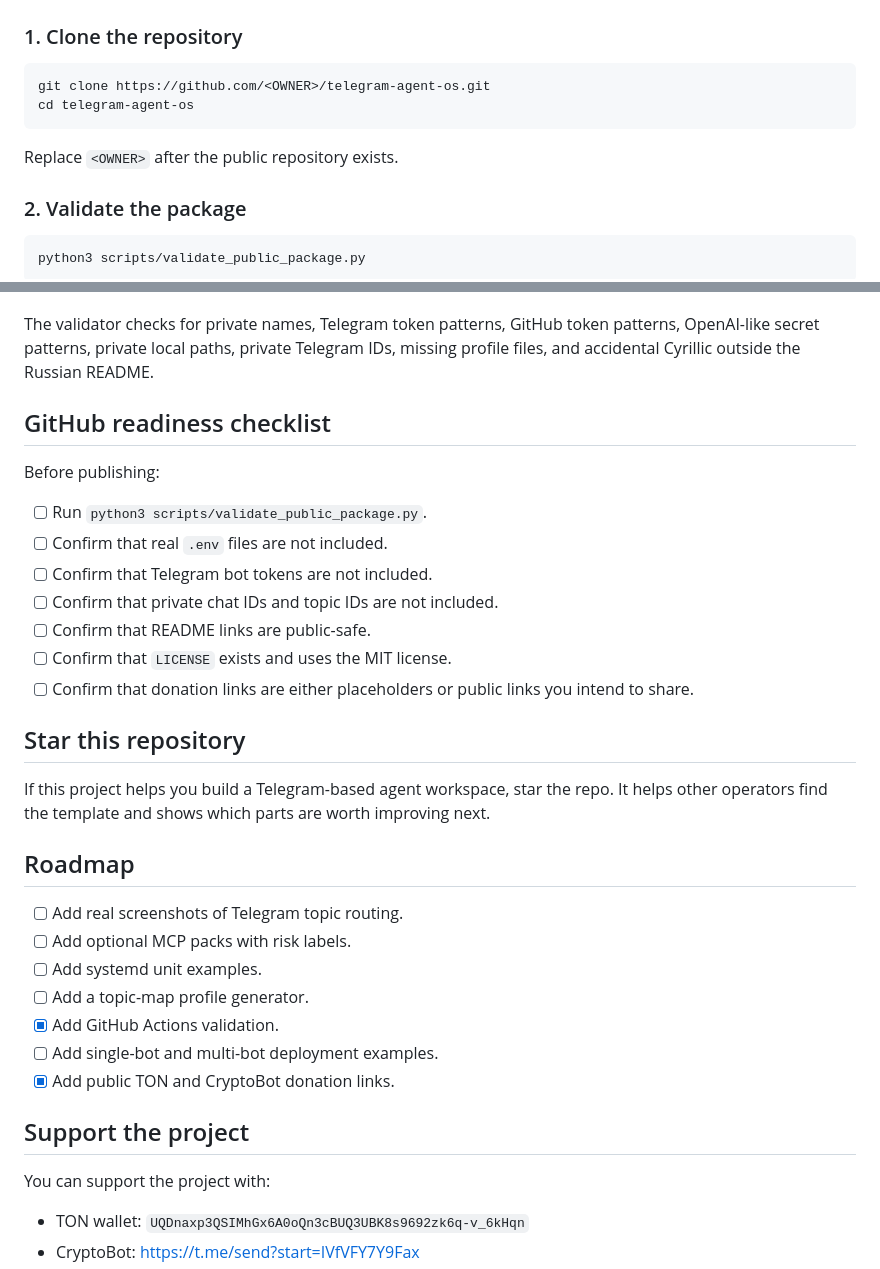
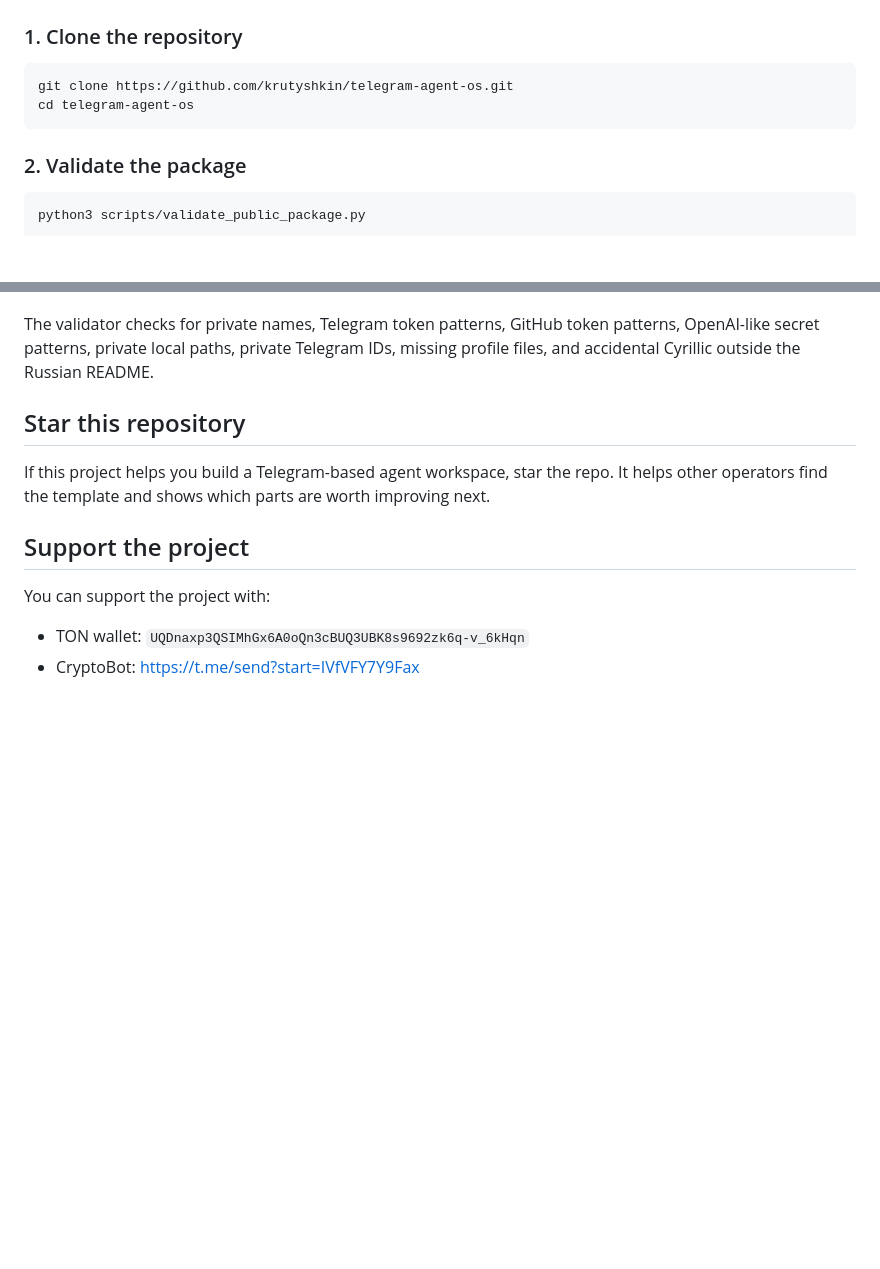
Before and after one commit to krutyshkin/telegram-agent-os, a Markdown page: README.md, 2 parts joined by grey strips. Drawn GitHub-style; blank space fills up the shorter version.

````diff
--- a/README.md
+++ b/README.md
@@ -49,11 +48,9 @@ The package is sanitized. It contains no real bot tokens, chat IDs, topic IDs, p
 ### 1. Clone the repository
 
 ```bash
-git clone https://github.com/<OWNER>/telegram-agent-os.git
+git clone https://github.com/krutyshkin/telegram-agent-os.git
 cd telegram-agent-os
 ```
-
-Replace `<OWNER>` after the public repository exists.
 
 ### 2. Validate the package
 
@@ -239,31 +236,9 @@ Default policy:
 
 The validator checks for private names, Telegram token patterns, GitHub token patterns, OpenAI-like secret patterns, private local paths, private Telegram IDs, missing profile files, and accidental Cyrillic outside the Russian README.
 
-## GitHub readiness checklist
-
-Before publishing:
-
-- [ ] Run `python3 scripts/validate_public_package.py`.
-- [ ] Confirm that real `.env` files are not included.
-- [ ] Confirm that Telegram bot tokens are not included.
-- [ ] Confirm that private chat IDs and topic IDs are not included.
-- [ ] Confirm that README links are public-safe.
-- [ ] Confirm that `LICENSE` exists and uses the MIT license.
-- [ ] Confirm that donation links are either placeholders or public links you intend to share.
-
 ## Star this repository
 
 If this project helps you build a Telegram-based agent workspace, star the repo. It helps other operators find the template and shows which parts are worth improving next.
-
-## Roadmap
-
-- [ ] Add real screenshots of Telegram topic routing.
-- [ ] Add optional MCP packs with risk labels.
-- [ ] Add systemd unit examples.
-- [ ] Add a topic-map profile generator.
-- [x] Add GitHub Actions validation.
-- [ ] Add single-bot and multi-bot deployment examples.
-- [x] Add public TON and CryptoBot donation links.
 
 ## Support the project
 
````
Also changed, not shown: other parts of README.md (+0 -1 lines), README.ru.md (+1 -26 lines).
